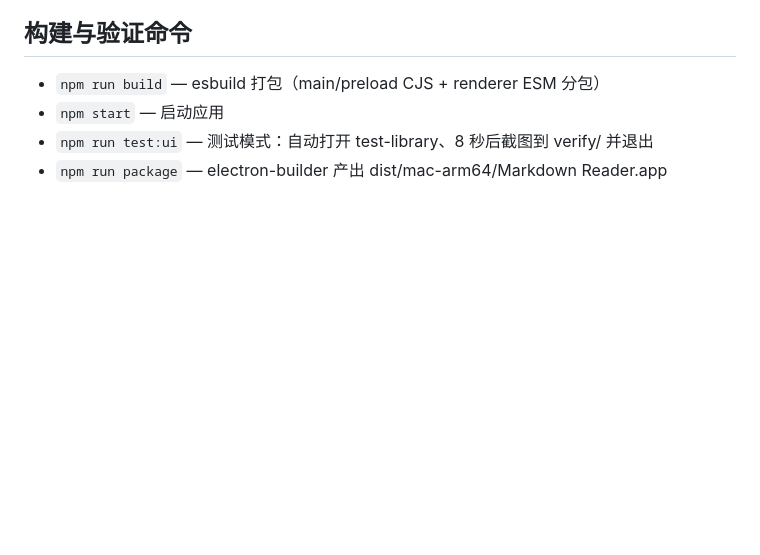
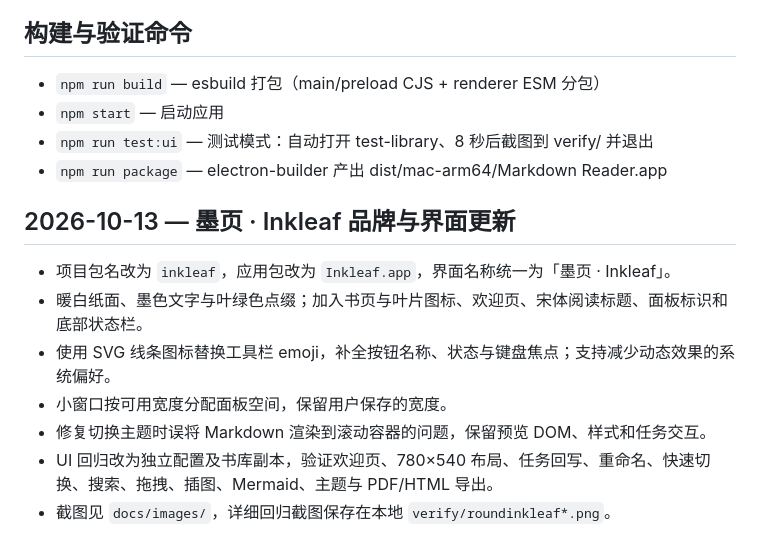
Before and after one commit to Fovercon/Inkleaf, a Markdown page: ITERATION-LOG.md, the part around the change. GitHub-like rendering; blank space fills up the shorter version.

```diff
--- a/ITERATION-LOG.md
+++ b/ITERATION-LOG.md
@@ -240,3 +240,14 @@ Markdown Reader 自动化打磨记录。每轮流程：调研业界标杆（Typo
 - `npm start` — 启动应用
 - `npm run test:ui` — 测试模式：自动打开 test-library、8 秒后截图到 verify/ 并退出
 - `npm run package` — electron-builder 产出 dist/mac-arm64/Markdown Reader.app
+
+
+## 2026-10-13 — 墨页 · Inkleaf 品牌与界面更新
+
+- 项目包名改为 `inkleaf`，应用包改为 `Inkleaf.app`，界面名称统一为「墨页 · Inkleaf」。
+- 暖白纸面、墨色文字与叶绿色点缀；加入书页与叶片图标、欢迎页、宋体阅读标题、面板标识和底部状态栏。
+- 使用 SVG 线条图标替换工具栏 emoji，补全按钮名称、状态与键盘焦点；支持减少动态效果的系统偏好。
+- 小窗口按可用宽度分配面板空间，保留用户保存的宽度。
+- 修复切换主题时误将 Markdown 渲染到滚动容器的问题，保留预览 DOM、样式和任务交互。
+- UI 回归改为独立配置及书库副本，验证欢迎页、780×540 布局、任务回写、重命名、快速切换、搜索、拖拽、插图、Mermaid、主题与 PDF/HTML 导出。
+- 截图见 `docs/images/`，详细回归截图保存在本地 `verify/roundinkleaf*.png`。
```
Also changed, not shown: README.md (+20 -5 lines), test-library/README.md (+1 -7 lines), docs/images/dark.png (added), docs/images/welcome.png (added), docs/images/workspace.png (added), 13 other files.
